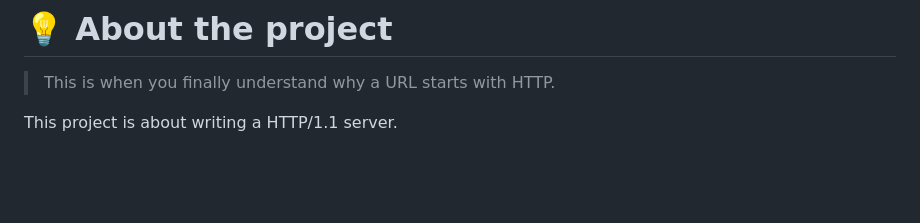
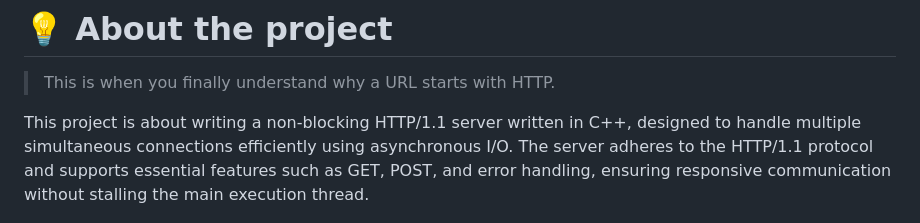
Before and after one commit to MVPee/42-webserv, a Markdown page: README.md, the part around the change. Rendered like a GitHub page; blank space fills up the shorter version.

```diff
--- a/README.md
+++ b/README.md
@@ -24,7 +24,7 @@
 >This is when you finally understand why a URL starts
 with HTTP.
 
-This project is about writing a HTTP/1.1 server.
+This project is about writing a non-blocking HTTP/1.1 server written in C++, designed to handle multiple simultaneous connections efficiently using asynchronous I/O. The server adheres to the HTTP/1.1 protocol and supports essential features such as GET, POST, and error handling, ensuring responsive communication without stalling the main execution thread.
 
 ![gallery](./.imgs/gallery.png)
 
```
